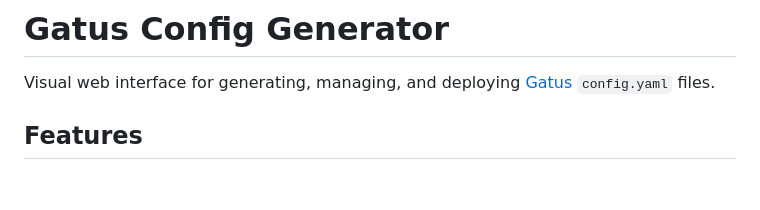
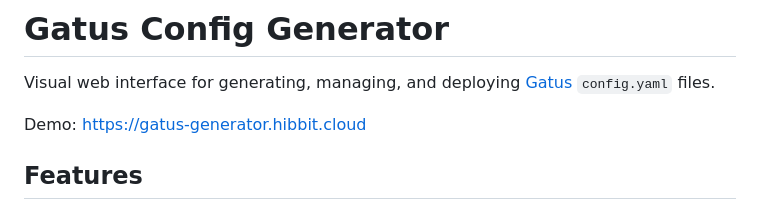
Before and after one commit to R0GGER/gatus-config-generator, a Markdown page: README.md, the part around the change. Rendered like a GitHub page; blank space fills up the shorter version.

Commit message:
Add demo link to README
Added demo link to README and improved formatting.

```diff
--- a/README.md
+++ b/README.md
@@ -1,6 +1,8 @@
 # Gatus Config Generator
 
 Visual web interface for generating, managing, and deploying [Gatus](https://github.com/TwiN/gatus) `config.yaml` files.
+
+Demo: https://gatus-generator.hibbit.cloud
 
 ## Features
 
```
